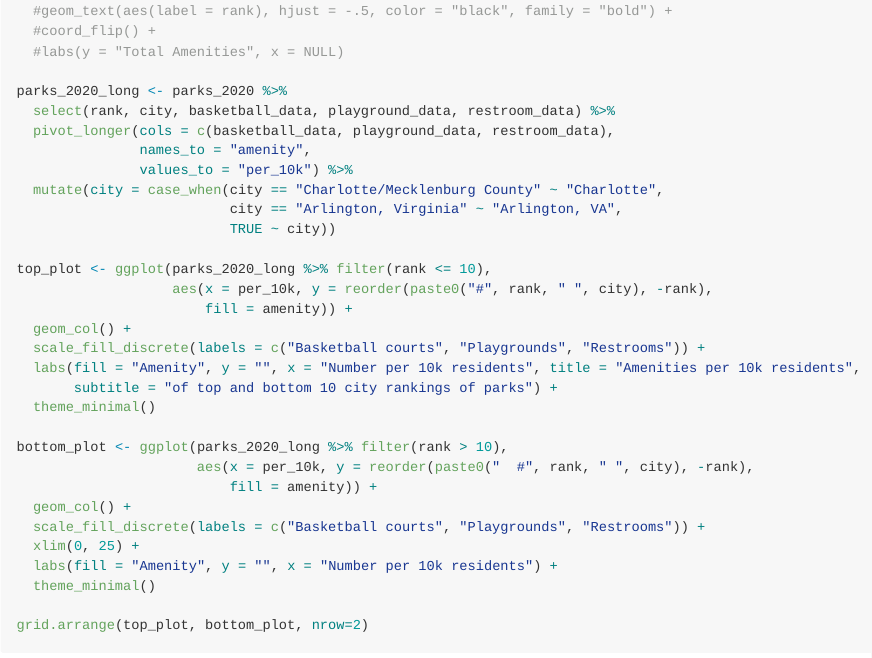
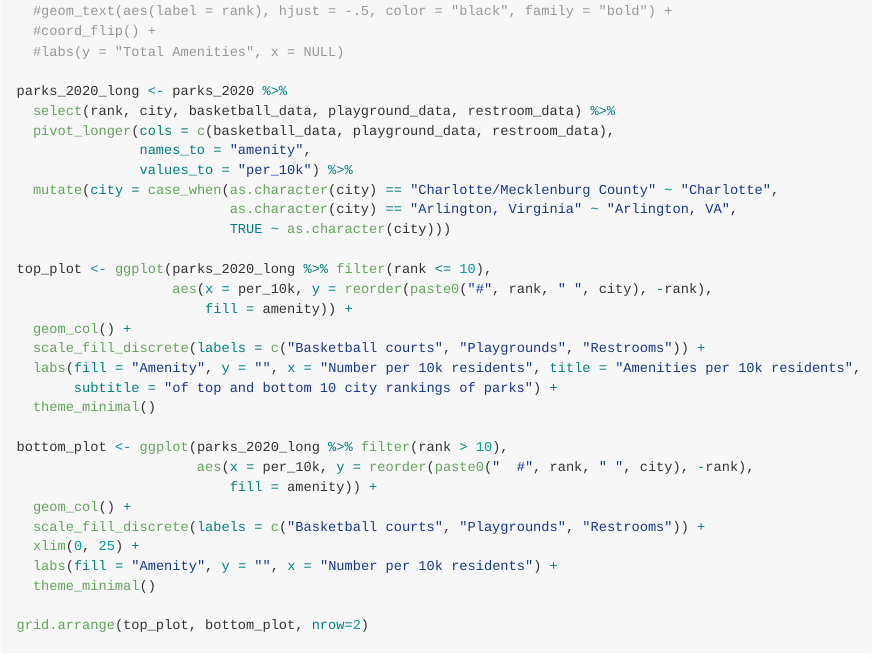
Before and after one commit to vizdata-f21/project-1-the_scatterplots, an R Markdown document (README.Rmd): the page in a window 1100 px wide, from 6750 px down. Rendered offline with R 4.5, knitr and Pandoc, with nearby package versions; some code elsewhere in the file could not run offline; long lines of code are wrapped.

Commit message:
Fixed code.

```diff
--- a/README.Rmd
+++ b/README.Rmd
@@ -279,9 +280,9 @@ parks_2020_long <- parks_2020 %>%
   pivot_longer(cols = c(basketball_data, playground_data, restroom_data),
                names_to = "amenity",
                values_to = "per_10k") %>%
-  mutate(city = case_when(city == "Charlotte/Mecklenburg County" ~ "Charlotte",
-                          city == "Arlington, Virginia" ~ "Arlington, VA",
-                          TRUE ~ city))
+  mutate(city = case_when(as.character(city) == "Charlotte/Mecklenburg County" ~ "Charlotte",
+                          as.character(city) == "Arlington, Virginia" ~ "Arlington, VA",
+                          TRUE ~ as.character(city)))
 
 top_plot <- ggplot(parks_2020_long %>% filter(rank <= 10),
                    aes(x = per_10k, y = reorder(paste0("#", rank, " ", city), -rank),
```
Also changed, not shown: README.Rmd (1 more changed lines).
